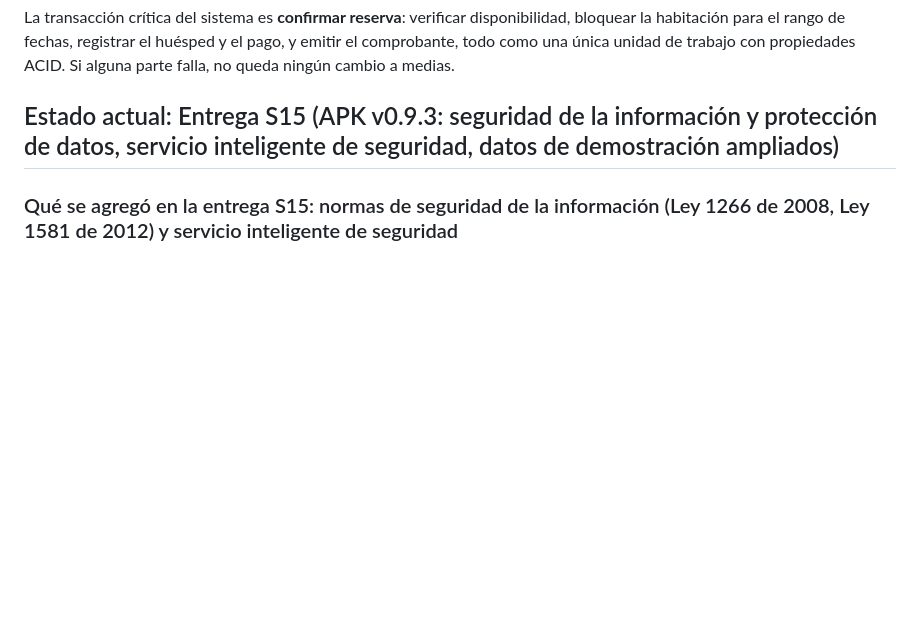
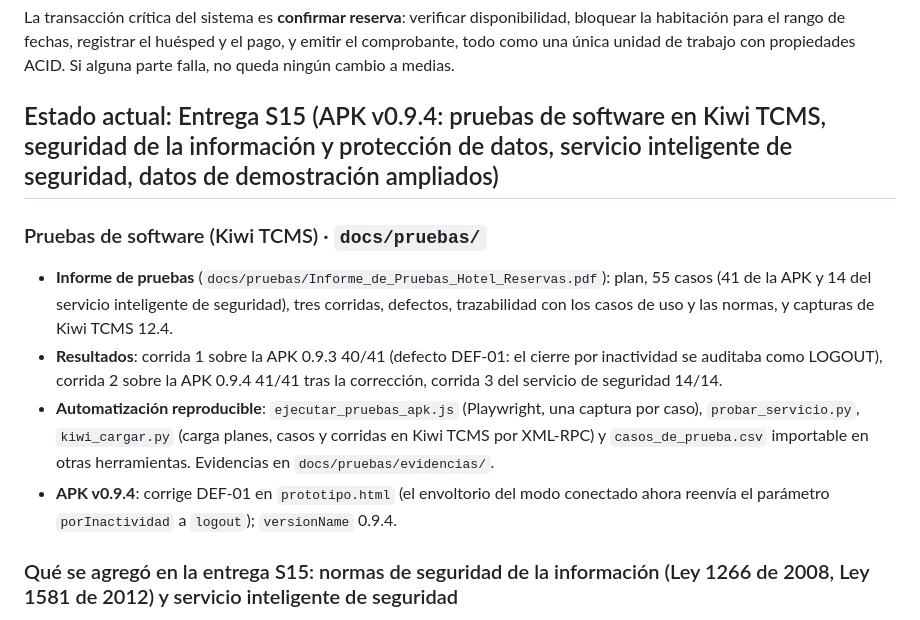
Before and after one commit to gustavo8015/HotelReservas, a Markdown page: README.md, the part around the change. Rendered like a GitHub page; blank space fills up the shorter version.

Commit message:
S15: README - pruebas de software en Kiwi TCMS y APK 0.9.4

```diff
--- a/README.md
+++ b/README.md
@@ -14,7 +14,14 @@ Diseñar y construir un sistema transaccional, implementado como aplicación mó
 
 La transacción crítica del sistema es **confirmar reserva**: verificar disponibilidad, bloquear la habitación para el rango de fechas, registrar el huésped y el pago, y emitir el comprobante, todo como una única unidad de trabajo con propiedades ACID. Si alguna parte falla, no queda ningún cambio a medias.
 
-## Estado actual: Entrega S15 (APK v0.9.3: seguridad de la información y protección de datos, servicio inteligente de seguridad, datos de demostración ampliados)
+## Estado actual: Entrega S15 (APK v0.9.4: pruebas de software en Kiwi TCMS, seguridad de la información y protección de datos, servicio inteligente de seguridad, datos de demostración ampliados)
+
+### Pruebas de software (Kiwi TCMS) · `docs/pruebas/`
+
+- **Informe de pruebas** (`docs/pruebas/Informe_de_Pruebas_Hotel_Reservas.pdf`): plan, 55 casos (41 de la APK y 14 del servicio inteligente de seguridad), tres corridas, defectos, trazabilidad con los casos de uso y las normas, y capturas de Kiwi TCMS 12.4.
+- **Resultados**: corrida 1 sobre la APK 0.9.3 40/41 (defecto DEF-01: el cierre por inactividad se auditaba como LOGOUT), corrida 2 sobre la APK 0.9.4 41/41 tras la corrección, corrida 3 del servicio de seguridad 14/14.
+- **Automatización reproducible**: `ejecutar_pruebas_apk.js` (Playwright, una captura por caso), `probar_servicio.py`, `kiwi_cargar.py` (carga planes, casos y corridas en Kiwi TCMS por XML-RPC) y `casos_de_prueba.csv` importable en otras herramientas. Evidencias en `docs/pruebas/evidencias/`.
+- **APK v0.9.4**: corrige DEF-01 en `prototipo.html` (el envoltorio del modo conectado ahora reenvía el parámetro `porInactividad` a `logout`); `versionName` 0.9.4.
 
 ### Qué se agregó en la entrega S15: normas de seguridad de la información (Ley 1266 de 2008, Ley 1581 de 2012) y servicio inteligente de seguridad
 
```
